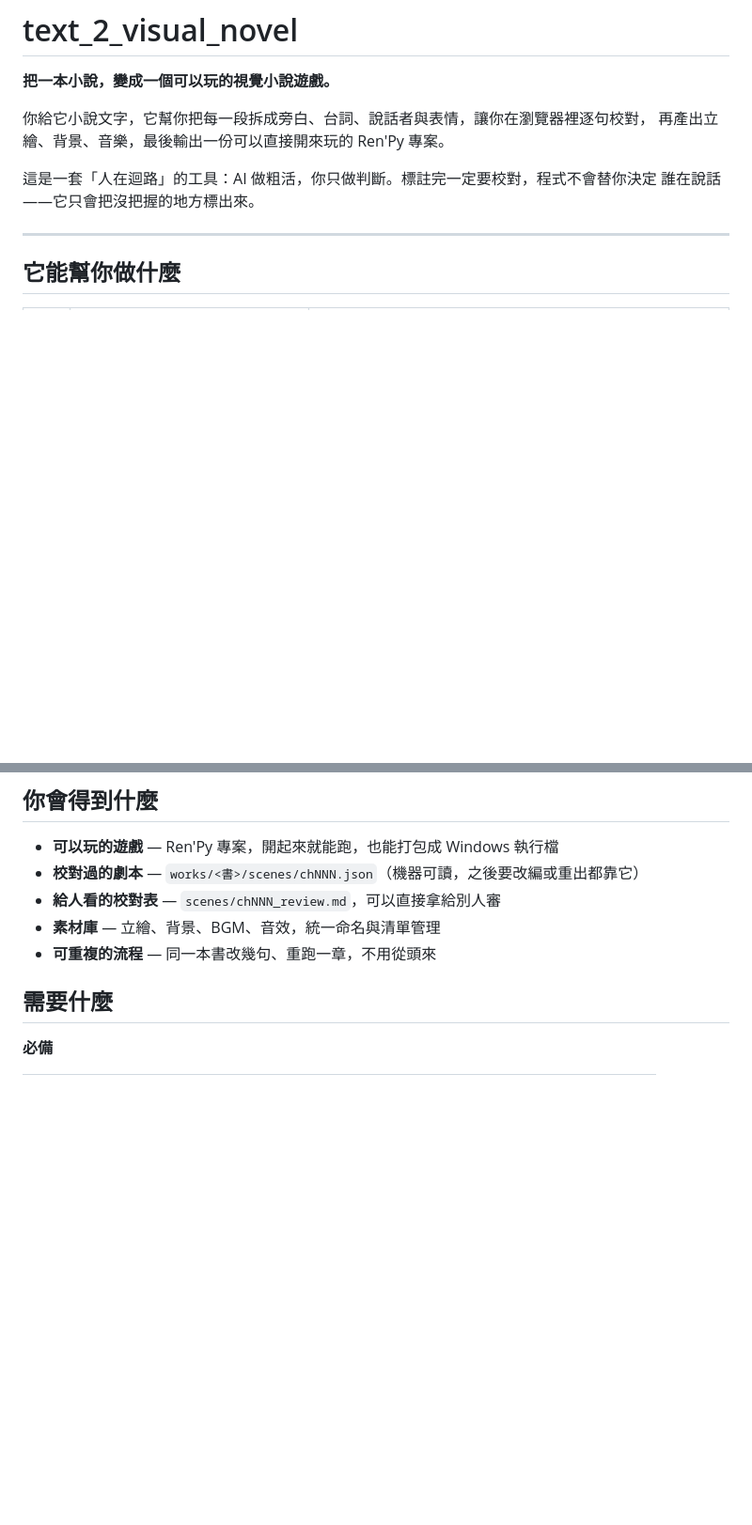
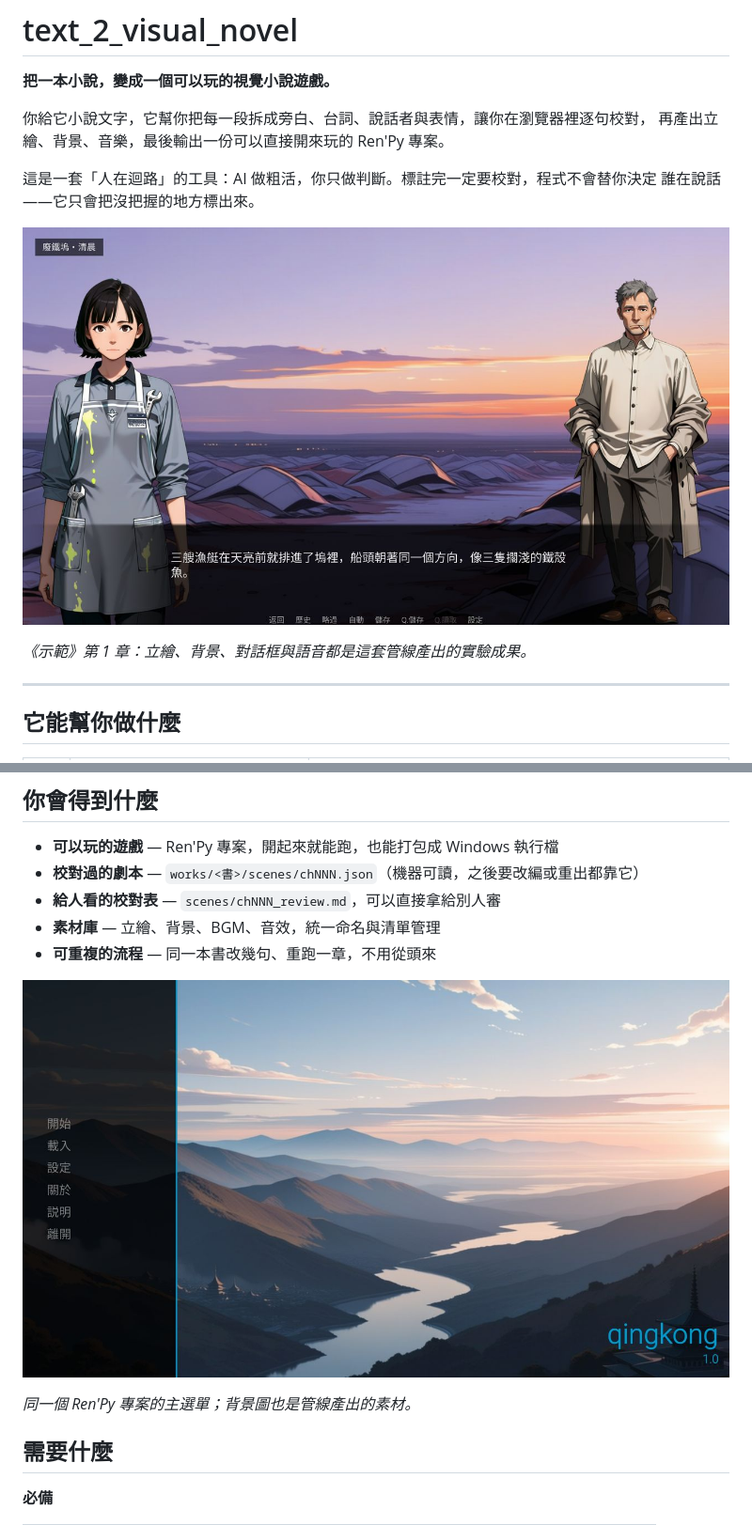
Before and after one commit to yamasoo/text_2_visual_novel, a Markdown page: README.md, 2 parts joined by grey strips. Shown at 94% size. Rendered like a GitHub page; pictures changed too: docs/images/readme/sample_menu.jpg (added), docs/images/readme/sample_scene.jpg (added); blank space fills up the shorter version.

Commit message:
sync from the private repo

```diff
--- a/README.md
+++ b/README.md
@@ -7,6 +7,10 @@
 
 這是一套「人在迴路」的工具：AI 做粗活，你只做判斷。標註完一定要校對，程式不會替你決定
 誰在說話——它只會把沒把握的地方標出來。
+
+![《示範》示範遊戲畫面](docs/images/readme/sample_scene.jpg)
+
+*《示範》第 1 章：立繪、背景、對話框與語音都是這套管線產出的實驗成果。*
 
 ---
 
@@ -30,6 +34,10 @@
 - **給人看的校對表** — `scenes/chNNN_review.md`，可以直接拿給別人審
 - **素材庫** — 立繪、背景、BGM、音效，統一命名與清單管理
 - **可重複的流程** — 同一本書改幾句、重跑一章，不用從頭來
+
+![《示範》示範主選單](docs/images/readme/sample_menu.jpg)
+
+*同一個 Ren'Py 專案的主選單；背景圖也是管線產出的素材。*
 
 ## 需要什麼
 
```
